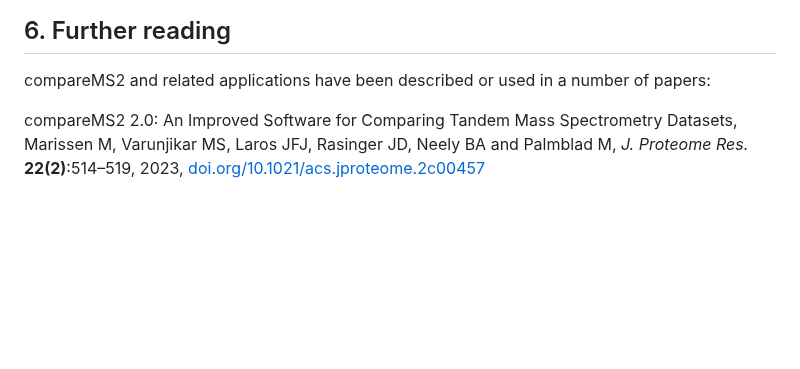
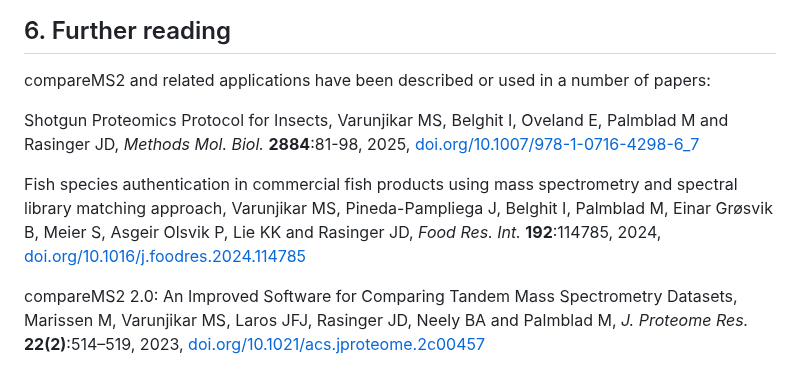
Before and after one commit to 524D/compareMS2, a Markdown page: README.md, the part around the change. GitHub-like rendering; blank space fills up the shorter version.

Commit message:
Add two more references to README.md

```diff
--- a/README.md
+++ b/README.md
@@ -195,6 +195,10 @@ The developers wish to thank Dr. Michael Dondrup at the University of Bergen for
 
 compareMS2 and related applications have been described or used in a number of papers:
 
+Shotgun Proteomics Protocol for Insects, Varunjikar MS, Belghit I, Oveland E, Palmblad M and Rasinger JD, *Methods Mol. Biol.* **2884**:81-98, 2025, [doi.org/10.1007/978-1-0716-4298-6_7](https://doi.org/10.1007/978-1-0716-4298-6_7)
+
+Fish species authentication in commercial fish products using mass spectrometry and spectral library matching approach, Varunjikar MS, Pineda-Pampliega J, Belghit I, Palmblad M, Einar Grøsvik B, Meier S, Asgeir Olsvik P, Lie KK and Rasinger JD, *Food Res. Int.* **192**:114785, 2024, [doi.org/10.1016/j.foodres.2024.114785](https://doi.org/10.1016/j.foodres.2024.114785)
+
 compareMS2 2.0: An Improved Software for Comparing Tandem Mass Spectrometry Datasets, Marissen M, Varunjikar MS, Laros JFJ, Rasinger JD, Neely BA and Palmblad M, *J. Proteome Res.*  **22(2)**:514–519, 2023, [doi.org/10.1021/acs.jproteome.2c00457](https://doi.org/10.1021/acs.jproteome.2c00457)
 
 Shotgun proteomics approaches for authentication, biological analyses, and allergen detection in feed and food-grade insect species, Varunjikar MS, Belghit I, Gjerde J, Palmblad M, Oveland E and Rasinger JD, *Food Control* **131**, 2022, [doi.org/10.1016/j.foodcont.2022.108888](https://doi.org/10.1016/j.foodcont.2022.108888)
```
